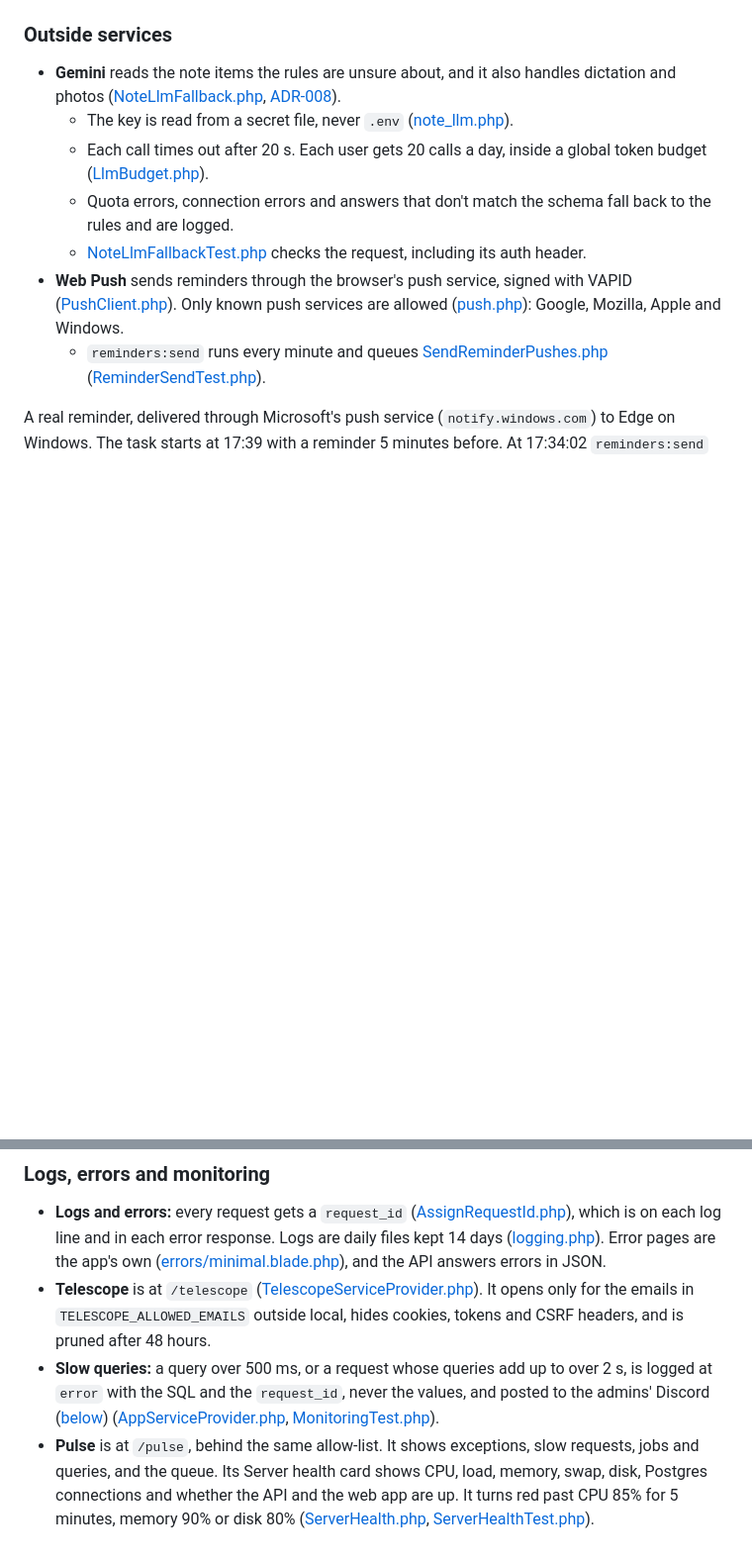
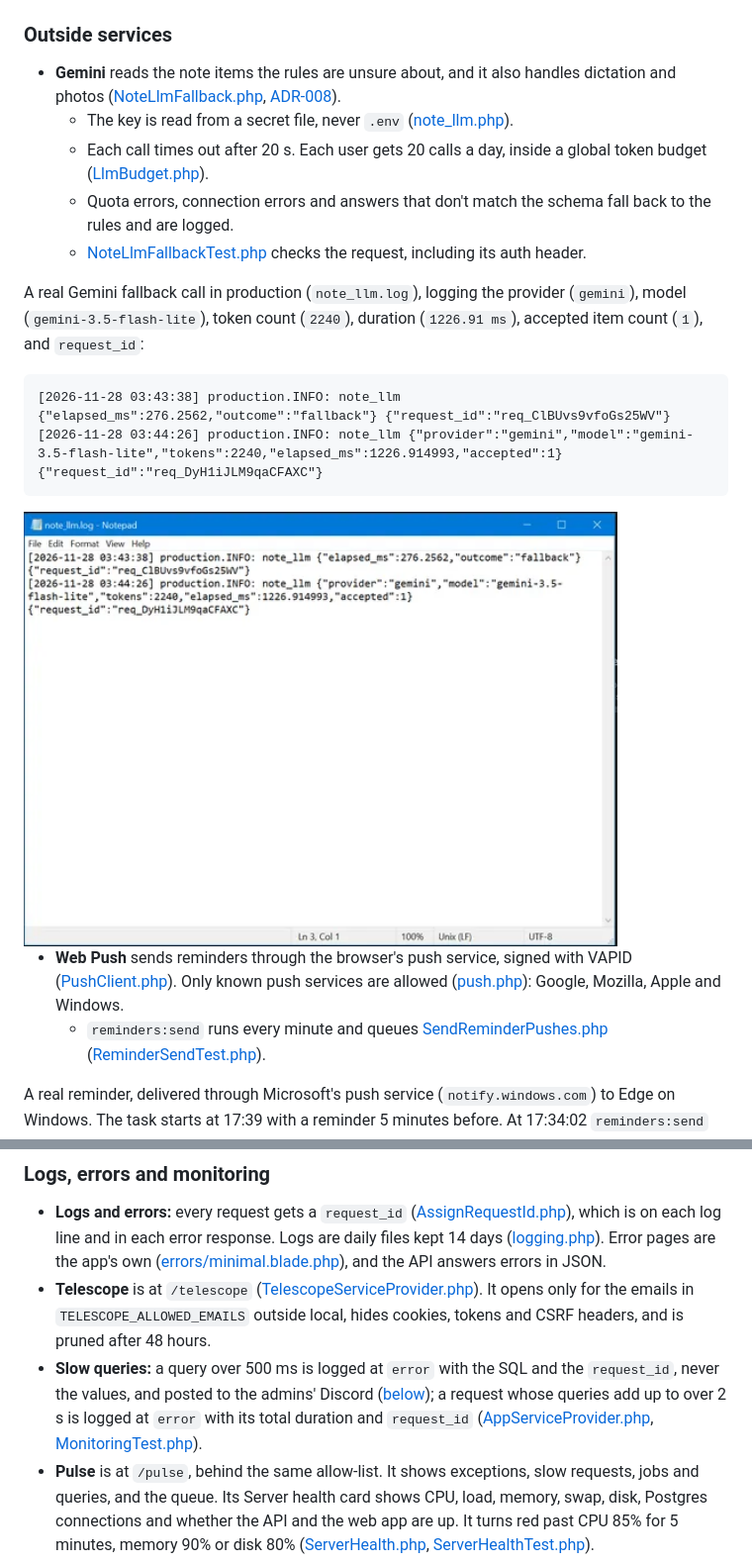
Before and after one commit to 02bbits/Agendal, a Markdown page: README.md, 2 parts joined by grey strips. Shown at 99% size. GitHub-like rendering; pictures changed too: docs/screenshots/39-gemini-note-llm-log.png (added); blank space fills up the shorter version.

Commit message:
docs: add live Gemini log evidence and sync monitoring/queue docs

````diff
--- a/README.md
+++ b/README.md
@@ -226,6 +226,16 @@ All five account emails (sign-up code, sign-in code, password reset, password ch
   - Each call times out after 20 s. Each user gets 20 calls a day, inside a global token budget ([LlmBudget.php](backend/app/Services/Notes/LlmBudget.php)).
   - Quota errors, connection errors and answers that don't match the schema fall back to the rules and are logged.
   - [NoteLlmFallbackTest.php](backend/tests/Unit/Services/NoteLlmFallbackTest.php) checks the request, including its auth header.
+
+<a id="real-gemini"></a>A real Gemini fallback call in production (`note_llm.log`), logging the provider (`gemini`), model (`gemini-3.5-flash-lite`), token count (`2240`), duration (`1226.91 ms`), accepted item count (`1`), and `request_id`:
+
+```text
+[2026-11-28 03:43:38] production.INFO: note_llm {"elapsed_ms":276.2562,"outcome":"fallback"} {"request_id":"req_ClBUvs9vfoGs25WV"}
+[2026-11-28 03:44:26] production.INFO: note_llm {"provider":"gemini","model":"gemini-3.5-flash-lite","tokens":2240,"elapsed_ms":1226.914993,"accepted":1} {"request_id":"req_DyH1iJLM9qaCFAXC"}
+```
+
+<img src="docs/screenshots/39-gemini-note-llm-log.png" alt="Production log showing a live Gemini API call (gemini-3.5-flash-lite, 2240 tokens, 1226 ms, accepted 1)" width="600">
+
 - **Web Push** sends reminders through the browser's push service, signed with VAPID ([PushClient.php](backend/app/Services/Push/PushClient.php)). Only known push services are allowed ([push.php](backend/config/push.php)): Google, Mozilla, Apple and Windows.
   - `reminders:send` runs every minute and queues [SendReminderPushes.php](backend/app/Jobs/SendReminderPushes.php) ([ReminderSendTest.php](backend/tests/Feature/ReminderSendTest.php)).
 
@@ -251,7 +261,7 @@ All five account emails (sign-up code, sign-in code, password reset, password ch
 
 - **Logs and errors:** every request gets a `request_id` ([AssignRequestId.php](backend/app/Http/Middleware/AssignRequestId.php)), which is on each log line and in each error response. Logs are daily files kept 14 days ([logging.php](backend/config/logging.php)). Error pages are the app's own ([errors/minimal.blade.php](backend/resources/views/errors/minimal.blade.php)), and the API answers errors in JSON.
 - **Telescope** is at `/telescope` ([TelescopeServiceProvider.php](backend/app/Providers/TelescopeServiceProvider.php)). It opens only for the emails in `TELESCOPE_ALLOWED_EMAILS` outside local, hides cookies, tokens and CSRF headers, and is pruned after 48 hours.
-- **Slow queries:** a query over 500 ms, or a request whose queries add up to over 2 s, is logged at `error` with the SQL and the `request_id`, never the values, and posted to the admins' Discord ([below](#admin-alerts)) ([AppServiceProvider.php](backend/app/Providers/AppServiceProvider.php), [MonitoringTest.php](backend/tests/Feature/MonitoringTest.php)).
+- **Slow queries:** a query over 500 ms is logged at `error` with the SQL and the `request_id`, never the values, and posted to the admins' Discord ([below](#admin-alerts)); a request whose queries add up to over 2 s is logged at `error` with its total duration and `request_id` ([AppServiceProvider.php](backend/app/Providers/AppServiceProvider.php), [MonitoringTest.php](backend/tests/Feature/MonitoringTest.php)).
 - **Pulse** is at `/pulse`, behind the same allow-list. It shows exceptions, slow requests, jobs and queries, and the queue. Its Server health card shows CPU, load, memory, swap, disk, Postgres connections and whether the API and the web app are up. It turns red past CPU 85% for 5 minutes, memory 90% or disk 80% ([ServerHealth.php](backend/app/Livewire/Pulse/ServerHealth.php), [ServerHealthTest.php](backend/tests/Feature/ServerHealthTest.php)).
 
 | | |
````
Also changed, not shown: deploy/README.md (+6 -8 lines), docs/05-quality/scalability.md (+1 -1 lines).
